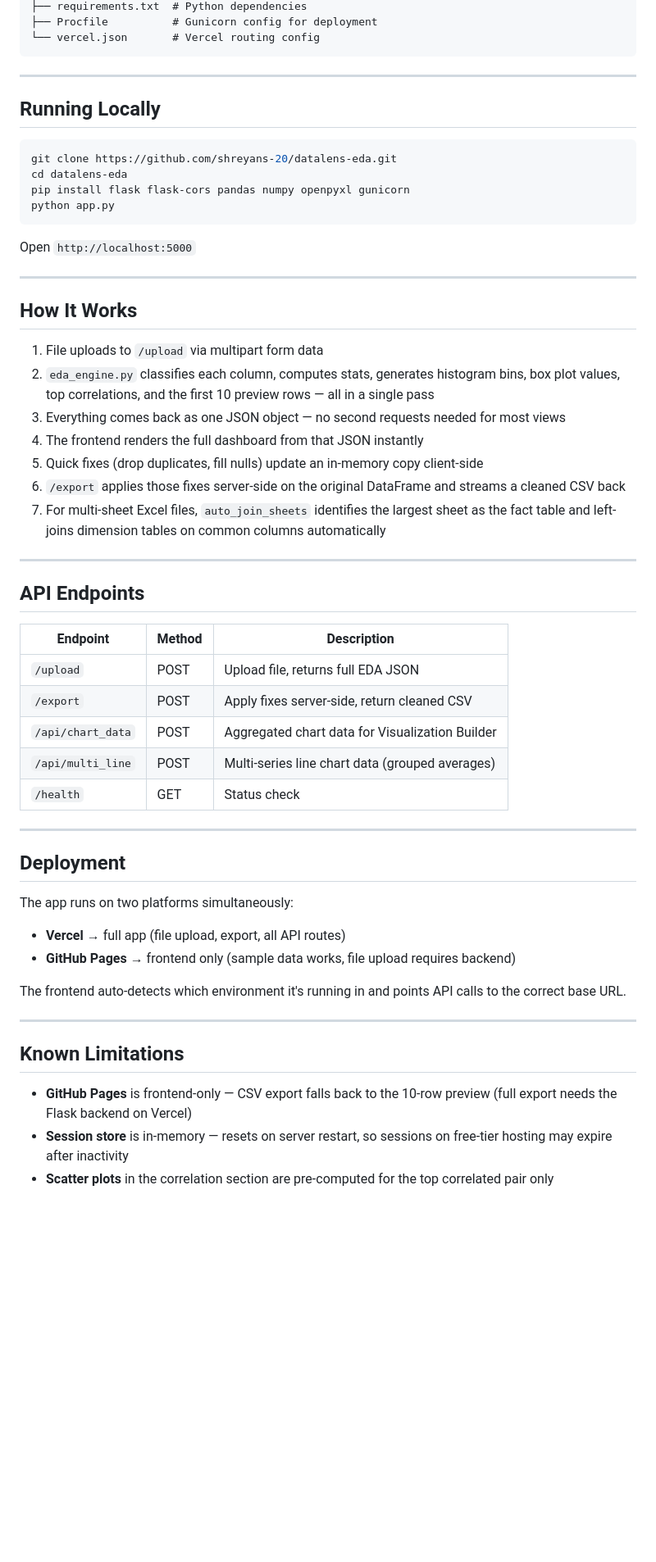
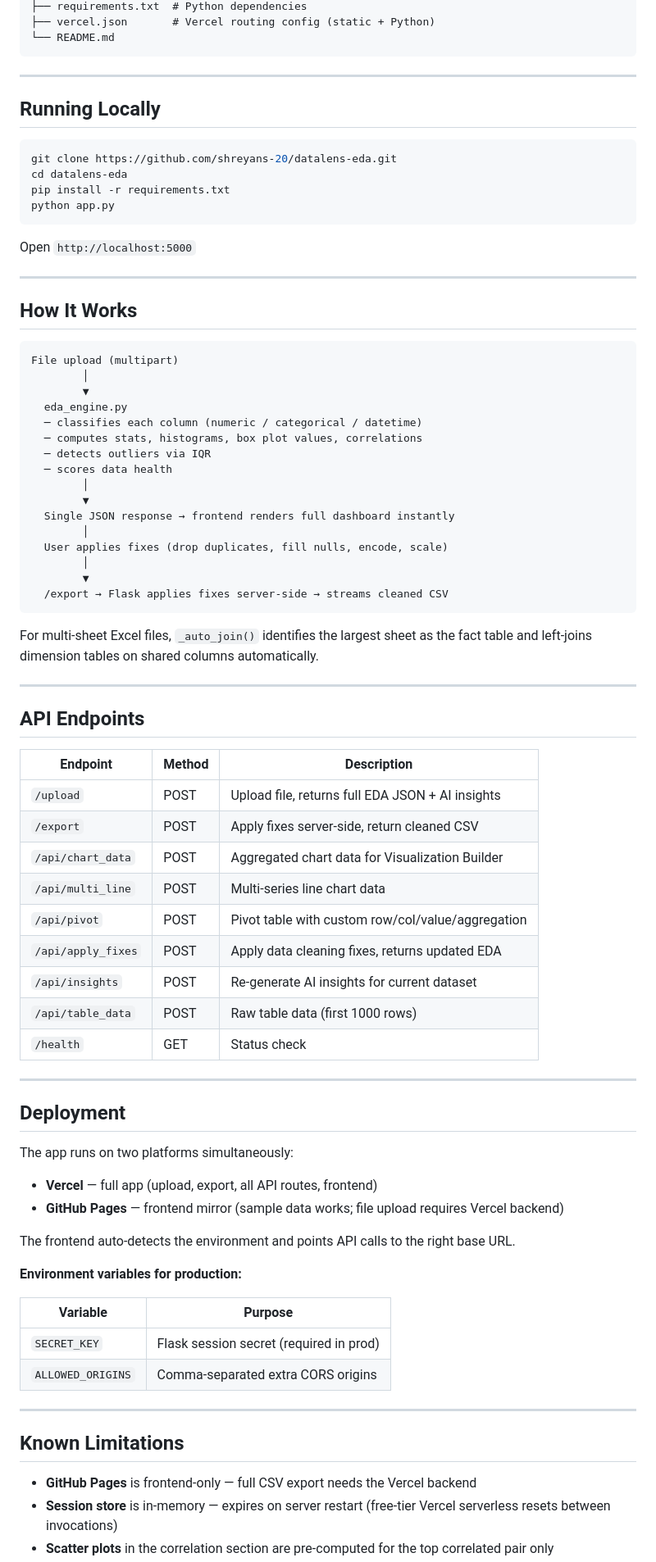
Before and after one commit to shreyans-20/Data-Lens-eda, a Markdown page: README.md, the part around one of its changes. Shown at 82% size. Rendered like a GitHub page; blank space fills up the shorter version.

````diff
--- a/README.md
+++ b/README.md
@@ -56,6 +81,6 @@ datalens-eda/
 ├── requirements.txt  # Python dependencies
-├── Procfile          # Gunicorn config for deployment
-└── vercel.json       # Vercel routing config
+├── vercel.json       # Vercel routing config (static + Python)
+└── README.md
 ```
 
 ---
@@ -65,7 +90,7 @@ datalens-eda/
 ```bash
 git clone https://github.com/shreyans-20/datalens-eda.git
 cd datalens-eda
-pip install flask flask-cors pandas numpy openpyxl gunicorn
+pip install -r requirements.txt
 python app.py
 ```
 
@@ -75,13 +100,26 @@ Open `http://localhost:5000`
 
 ## How It Works
 
-1. File uploads to `/upload` via multipart form data
-2. `eda_engine.py` classifies each column, computes stats, generates histogram bins, box plot values, top correlations, and the first 10 preview rows — all in a single pass
-3. Everything comes back as one JSON object — no second requests needed for most views
-4. The frontend renders the full dashboard from that JSON instantly
-5. Quick fixes (drop duplicates, fill nulls) update an in-memory copy client-side
-6. `/export` applies those fixes server-side on the original DataFrame and streams a cleaned CSV back
-7. For multi-sheet Excel files, `auto_join_sheets` identifies the largest sheet as the fact table and left-joins dimension tables on common columns automatically
+```
+File upload (multipart)
+        │
+        ▼
+  eda_engine.py
+  ─ classifies each column (numeric / categorical / datetime)
+  ─ computes stats, histograms, box plot values, correlations
+  ─ detects outliers via IQR
+  ─ scores data health
+        │
+        ▼
+  Single JSON response → frontend renders full dashboard instantly
+        │
+  User applies fixes (drop duplicates, fill nulls, encode, scale)
+        │
+        ▼
+  /export → Flask applies fixes server-side → streams cleaned CSV
+```
+
+For multi-sheet Excel files, `_auto_join()` identifies the largest sheet as the fact table and left-joins dimension tables on shared columns automatically.
 
 ---
 
@@ -89,10 +127,14 @@ Open `http://localhost:5000`
 
 | Endpoint | Method | Description |
 |---|---|---|
-| `/upload` | POST | Upload file, returns full EDA JSON |
+| `/upload` | POST | Upload file, returns full EDA JSON + AI insights |
 | `/export` | POST | Apply fixes server-side, return cleaned CSV |
 | `/api/chart_data` | POST | Aggregated chart data for Visualization Builder |
-| `/api/multi_line` | POST | Multi-series line chart data (grouped averages) |
+| `/api/multi_line` | POST | Multi-series line chart data |
+| `/api/pivot` | POST | Pivot table with custom row/col/value/aggregation |
+| `/api/apply_fixes` | POST | Apply data cleaning fixes, returns updated EDA |
+| `/api/insights` | POST | Re-generate AI insights for current dataset |
+| `/api/table_data` | POST | Raw table data (first 1000 rows) |
 | `/health` | GET | Status check |
 
 ---
@@ -101,15 +143,22 @@ Open `http://localhost:5000`
 
 The app runs on two platforms simultaneously:
 
-- **Vercel** → full app (file upload, export, all API routes)
-- **GitHub Pages** → frontend only (sample data works, file upload requires backend)
+- **Vercel** — full app (upload, export, all API routes, frontend)
+- **GitHub Pages** — frontend mirror (sample data works; file upload requires Vercel backend)
 
-The frontend auto-detects which environment it's running in and points API calls to the correct base URL.
+The frontend auto-detects the environment and points API calls to the right base URL.
+
+**Environment variables for production:**
+
+| Variable | Purpose |
+|---|---|
+| `SECRET_KEY` | Flask session secret (required in prod) |
+| `ALLOWED_ORIGINS` | Comma-separated extra CORS origins |
 
 ---
 
 ## Known Limitations
 
-- **GitHub Pages** is frontend-only — CSV export falls back to the 10-row preview (full export needs the Flask backend on Vercel)
-- **Session store** is in-memory — resets on server restart, so sessions on free-tier hosting may expire after inactivity
+- **GitHub Pages** is frontend-only — full CSV export needs the Vercel backend
+- **Session store** is in-memory — expires on server restart (free-tier Vercel serverless resets between invocations)
 - **Scatter plots** in the correlation section are pre-computed for the top correlated pair only
````
Also changed, not shown: other parts of README.md (+53 -28 lines).
